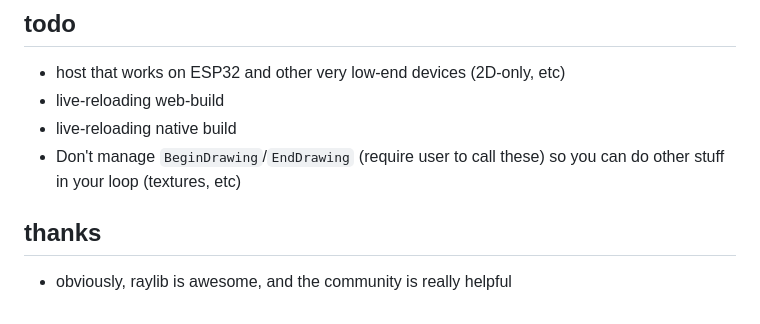
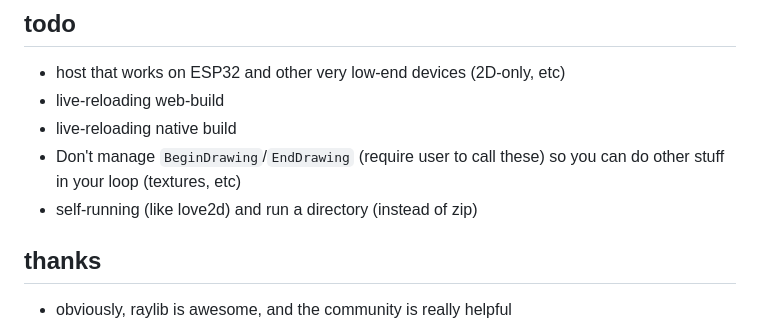
Before and after one commit to notnullgames/raycart, a Markdown page: README.md, the part around the change. GitHub-like rendering.

Commit message:
note on mroe deploy ideas

```diff
--- a/README.md
+++ b/README.md
@@ -81,6 +81,7 @@ You can also use the native runtime (without a browser) like this:
 - live-reloading web-build
 - live-reloading native build
 - Don't manage `BeginDrawing`/`EndDrawing` (require user to call these) so you can do other stuff in your loop (textures, etc)
+- self-running (like love2d) and run a directory (instead of zip)
 
 ## thanks
 
```
